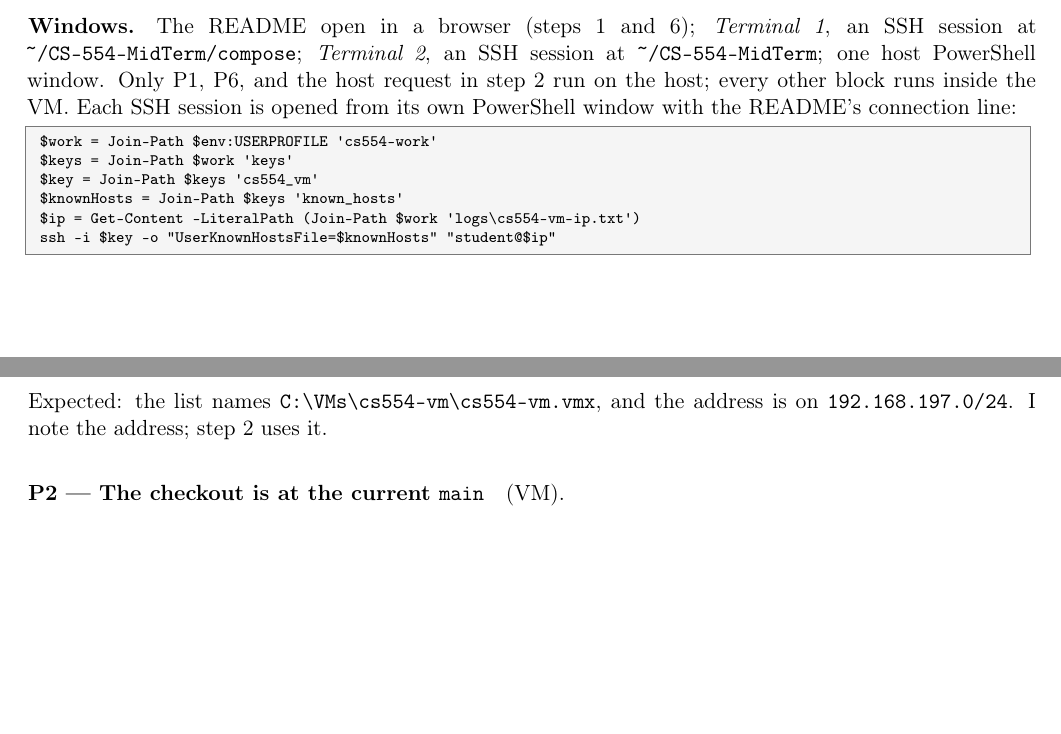
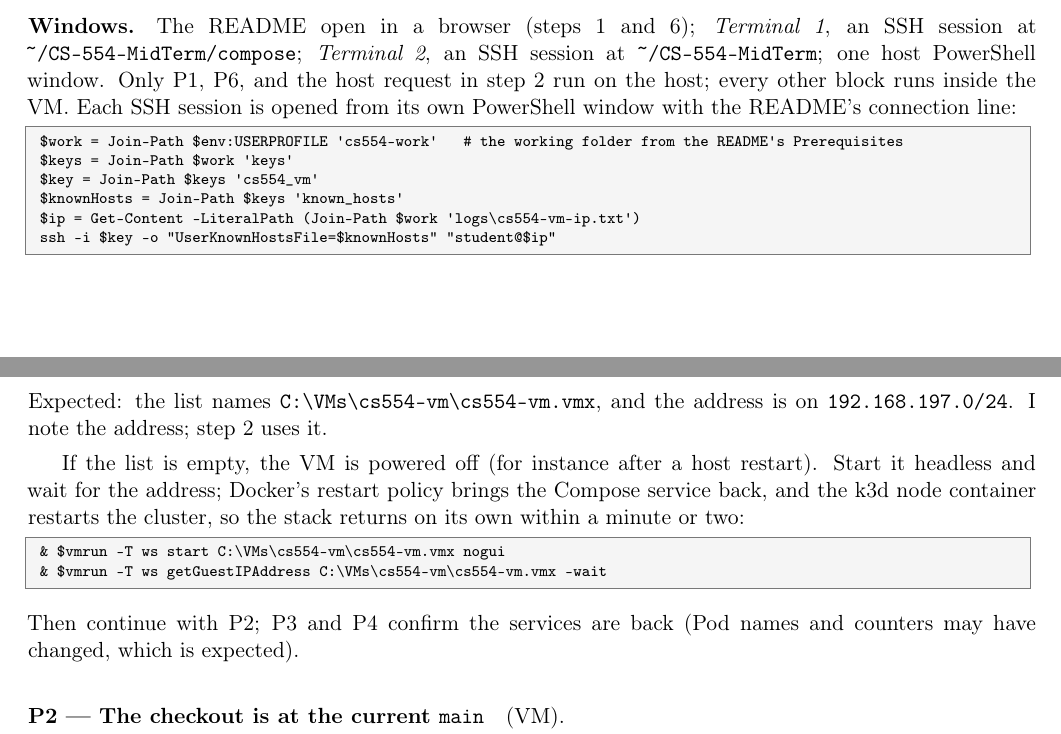
Before and after one commit to RemyMartinRosenhoover/CS-554-MidTerm, a LaTeX document (docs/report/recording-runbook.tex): two parts of pages 1 and 2 of 7 before the commit and two parts of pages 1 and 2 of 8 after it, joined at a grey line, cut so that both start at the same text, the shorter picture padded with empty space. Compiled offline with pdfLaTeX.

Commit message:
Demonstration guide: P1 says how to start a powered-off VM and that the stack returns on boot; the SSH block names the working folder as the README's Prerequisites folder
Co-Authored-By: Claude Fable 5.1 <noreply@anthropic.com>
Claude-Session: https://claude.ai/code/session_01HjLocT8xxv4hN1ntKAXued

```diff
--- a/docs/report/recording-runbook.tex
+++ b/docs/report/recording-runbook.tex
@@ -72,7 +72,7 @@ Recovery attempt number & step 5, \code{recovered on attempt N} \\
 
 \paragraph{Windows.} The README open in a browser (steps 1 and 6); \emph{Terminal~1}, an SSH session at \code{\textasciitilde/CS-554-MidTerm/compose}; \emph{Terminal~2}, an SSH session at \code{\textasciitilde/CS-554-MidTerm}; one host PowerShell window. Only P1, P6, and the host request in step~2 run on the host; every other block runs inside the VM. Each SSH session is opened from its own PowerShell window with the README's connection line:
 \begin{cmd}
-$work = Join-Path $env:USERPROFILE 'cs554-work'
+$work = Join-Path $env:USERPROFILE 'cs554-work'   # the working folder from the README's Prerequisites
 $keys = Join-Path $work 'keys'
 $key = Join-Path $keys 'cs554_vm'
 $knownHosts = Join-Path $keys 'known_hosts'
@@ -91,6 +91,13 @@ $vmrun = "${env:ProgramFiles(x86)}\VMware\VMware Workstation\vmrun.exe"
 & $vmrun -T ws getGuestIPAddress C:\VMs\cs554-vm\cs554-vm.vmx
 \end{cmd}
 Expected: the list names \code{C:\textbackslash VMs\textbackslash cs554-vm\textbackslash cs554-vm.vmx}, and the address is on \code{192.168.197.0/24}. I note the address; step 2 uses it.
+
+If the list is empty, the VM is powered off (for instance after a host restart). Start it headless and wait for the address; Docker's restart policy brings the Compose service back, and the k3d node container restarts the cluster, so the stack returns on its own within a minute or two:
+\begin{cmd}
+& $vmrun -T ws start C:\VMs\cs554-vm\cs554-vm.vmx nogui
+& $vmrun -T ws getGuestIPAddress C:\VMs\cs554-vm\cs554-vm.vmx -wait
+\end{cmd}
+Then continue with P2; P3 and P4 confirm the services are back (Pod names and counters may have changed, which is expected).
 
 \paragraph{P2 --- The checkout is at the current \code{main}} (VM).
 \begin{cmd}
```
Also changed, not shown: docs/report/recording-runbook.pdf.
